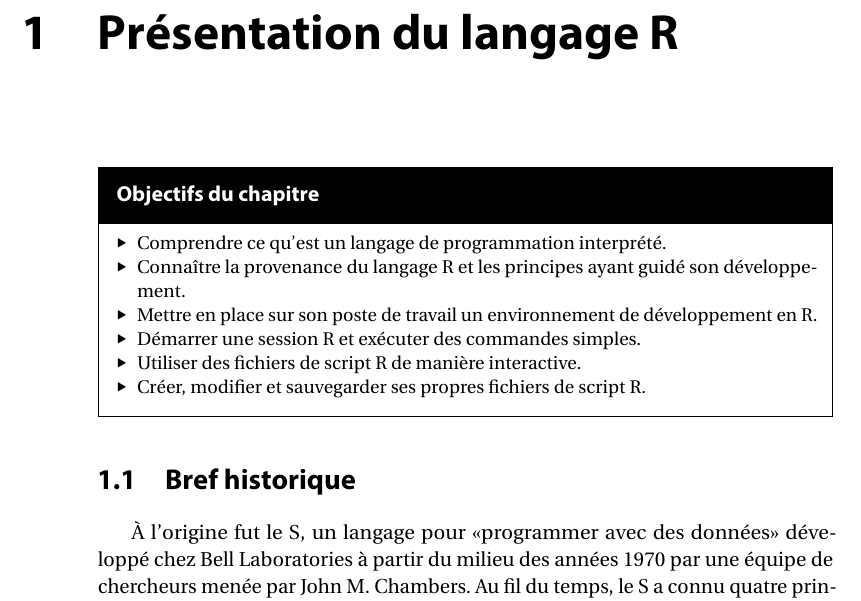
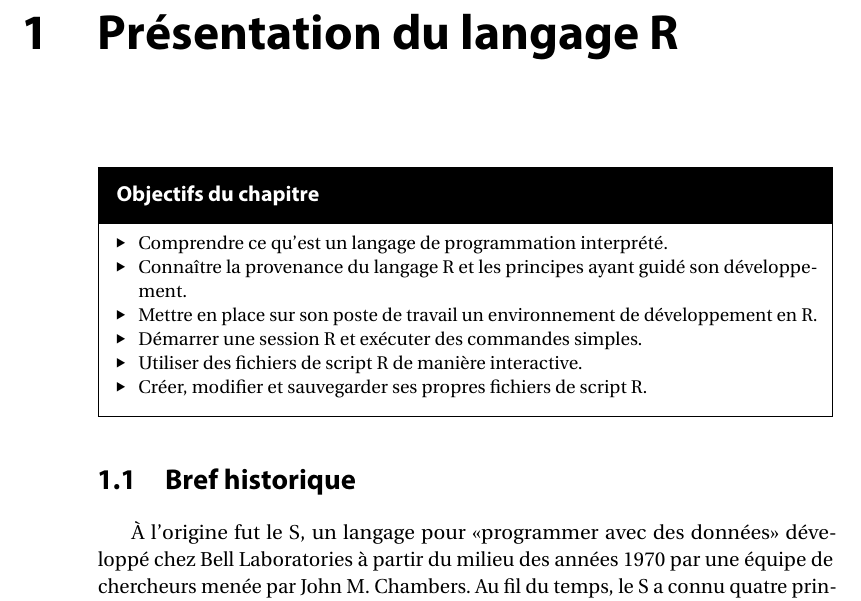
Before and after one commit to MILAV207/methodes-numeriques-en-actuariat, a LaTeX book (intro_r/methodes_numeriques-partie_1.tex): part of page 11 of 148, cut so that both start at the same text. The pictures show the PDF file intro_r/methodes_numeriques-partie_1.pdf that the author committed with the source.

Commit message:
Simplification de l'environnement pour les objectifs

```diff
--- a/intro_r/methodes_numeriques-partie_1.tex
+++ b/intro_r/methodes_numeriques-partie_1.tex
@@ -105,13 +105,9 @@
         \noindent\sffamily\bfseries\textcolor{white}{Objectifs du chapitre}
       \end{shaded}
       \vspace{-0.6\baselineskip}
-      \setlength{\labelsep}{1ex}
-      \settowidth{\labelwidth}{\mantriangleright}
-      \setlength{\leftmargini}{\labelwidth}
-      \addtolength{\leftmargini}{\labelsep}
-      \begin{compactitem}
+      \begin{itemize}[nosep]
         \small}
-      {\end{compactitem}
+      {\end{itemize}
     \end{framed}}
 
   %% Environnements de Sweave
```
Also changed, not shown: simulation/methodes_numeriques-partie_2.tex (+0 -4 lines), intro_r/methodes_numeriques-partie_1.pdf, 2 other files.
